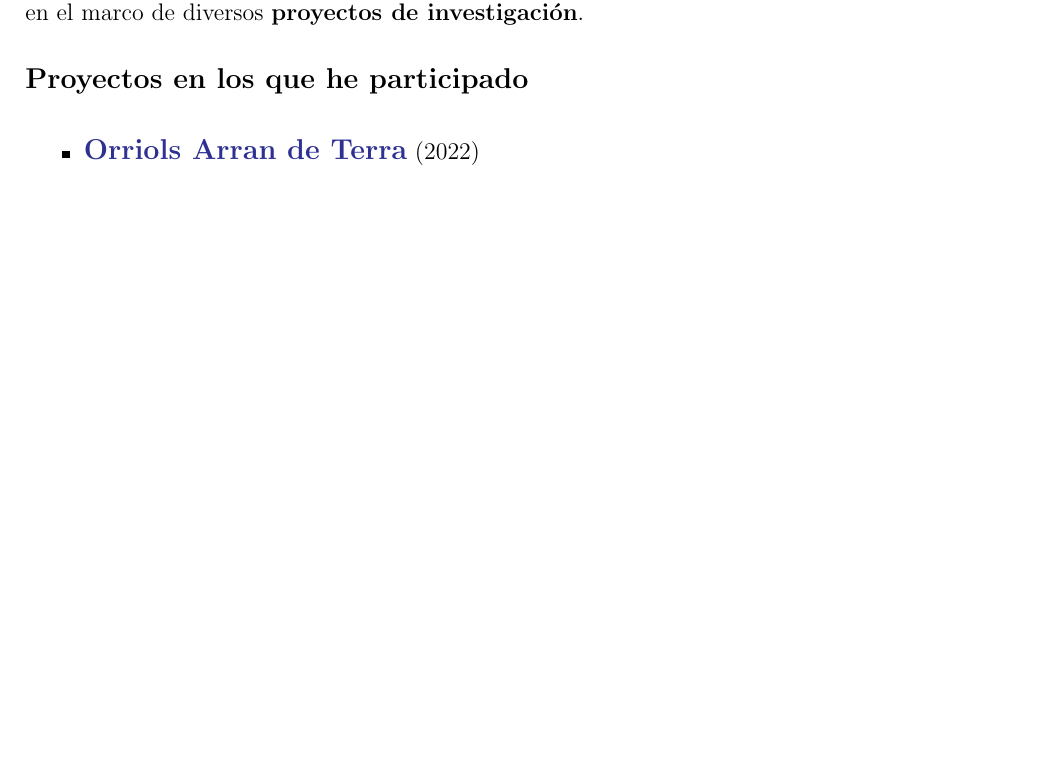
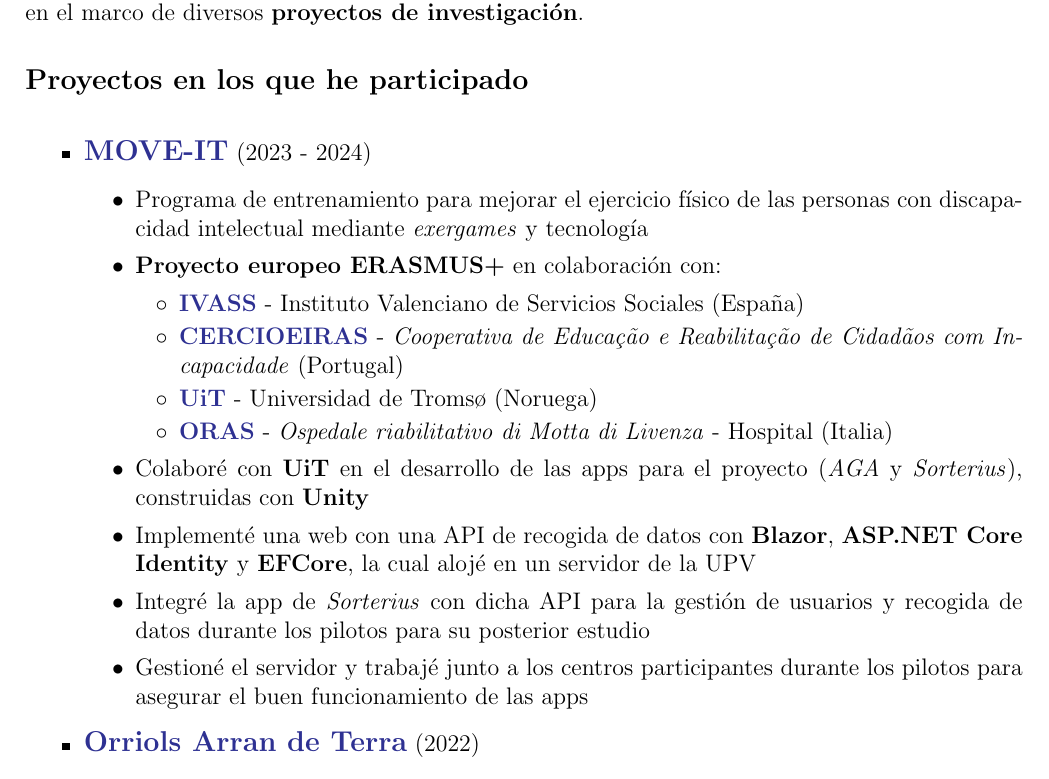
Before and after one commit to algono/curriculum-vitae, a LaTeX CV (curriculum-vitae.tex): part of page 2 of 4 before the commit and part of page 2 of 5 after it, cut so that both start at the same text, the shorter picture padded with empty space. Compiled offline with pdfLaTeX.

Commit message:
Added MOVE-IT project to CV

```diff
--- a/curriculum-vitae.tex
+++ b/curriculum-vitae.tex
@@ -277,6 +277,21 @@
 \vspace{1em}
 
 \begin{itemize}
+    \item {\large\textbf{\href{https://moveit.webs.upv.es/es/}{MOVE-IT}}} (2023 - 2024)
+          \begin{itemize}
+              \item Programa de entrenamiento para mejorar el ejercicio físico de las personas con discapacidad intelectual mediante \textit{exergames} y tecnología
+              \item \textbf{Proyecto europeo ERASMUS+} en colaboración con:
+                    \begin{itemize}
+                        \item \textbf{\href{https://www.ivass.gva.es/}{IVASS}} - Instituto Valenciano de Servicios Sociales (España)
+                        \item \textbf{\href{https://www.cercioeiras.pt/pt}{CERCIOEIRAS}} - \textit{Cooperativa de Educação e Reabilitação de Cidadãos com Incapacidade} (Portugal)
+                        \item \textbf{\href{https://en.uit.no/}{UiT}} - Universidad de Tromsø (Noruega)
+                        \item \textbf{\href{https://www.ospedalemotta.it/it/}{ORAS}} - \textit{Ospedale riabilitativo di Motta di Livenza} - Hospital (Italia)
+                    \end{itemize}
+              \item Colaboré con \textbf{UiT} en el desarrollo de las apps para el proyecto (\textit{AGA} y \textit{Sorterius}), construidas con \textbf{Unity}
+              \item Implementé una web con una API de recogida de datos con \textbf{Blazor}, \textbf{ASP.NET Core Identity} y \textbf{EFCore}, la cual alojé en un servidor de la UPV
+              \item Integré la app de \textit{Sorterius} con dicha API para la gestión de usuarios y recogida de datos durante los pilotos para su posterior estudio
+              \item Gestioné el servidor y trabajé junto a los centros participantes durante los pilotos para asegurar el buen funcionamiento de las apps
+          \end{itemize}
     \item {\large\textbf{\href{https://orriolsarrandeterra.com/}{Orriols Arran de Terra}}} (2022)
           \begin{itemize}
               \item \textbf{Página web} destinada a la difusión de noticias y actividades del barrio de \emph{Els Orriols} (Valencia)
```
Also changed, not shown: curriculum-vitae-english.tex (+15 -0 lines), out/curriculum-vitae-english.pdf, out/curriculum-vitae.pdf.
